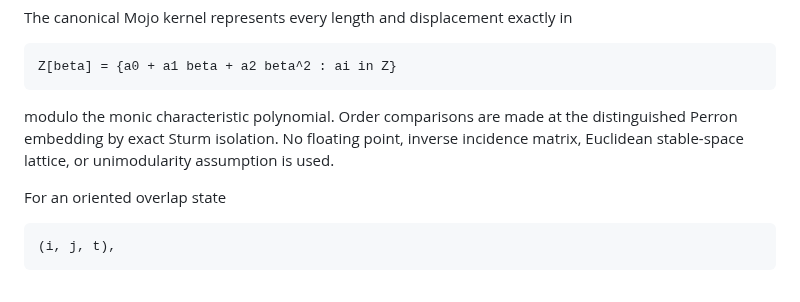
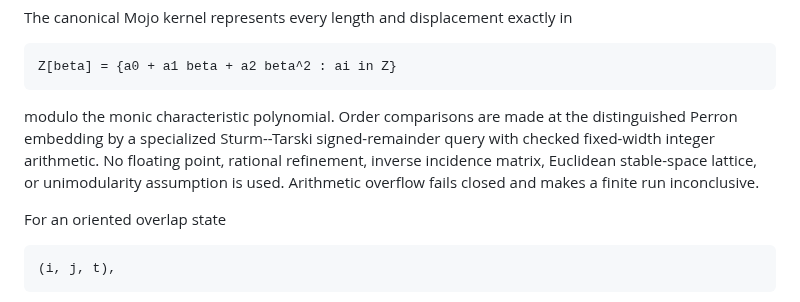
Before and after one commit to larsbx/pisot-substitution-conjecture-research, a Markdown page: docs/p1b-overlap-realization-bridge.md, the part around the change. GitHub-like rendering.

Commit message:
Describe checked Sturm-Tarski sign query accurately

````diff
--- a/docs/p1b-overlap-realization-bridge.md
+++ b/docs/p1b-overlap-realization-bridge.md
@@ -34,7 +34,12 @@ The canonical Mojo kernel represents every length and displacement exactly in
 Z[beta] = {a0 + a1 beta + a2 beta^2 : ai in Z}
 ```
 
-modulo the monic characteristic polynomial. Order comparisons are made at the distinguished Perron embedding by exact Sturm isolation. No floating point, inverse incidence matrix, Euclidean stable-space lattice, or unimodularity assumption is used.
+modulo the monic characteristic polynomial. Order comparisons are made at the
+distinguished Perron embedding by a specialized Sturm--Tarski signed-remainder
+query with checked fixed-width integer arithmetic. No floating point, rational
+refinement, inverse incidence matrix, Euclidean stable-space lattice, or
+unimodularity assumption is used. Arithmetic overflow fails closed and makes a
+finite run inconclusive.
 
 For an oriented overlap state
 
````
